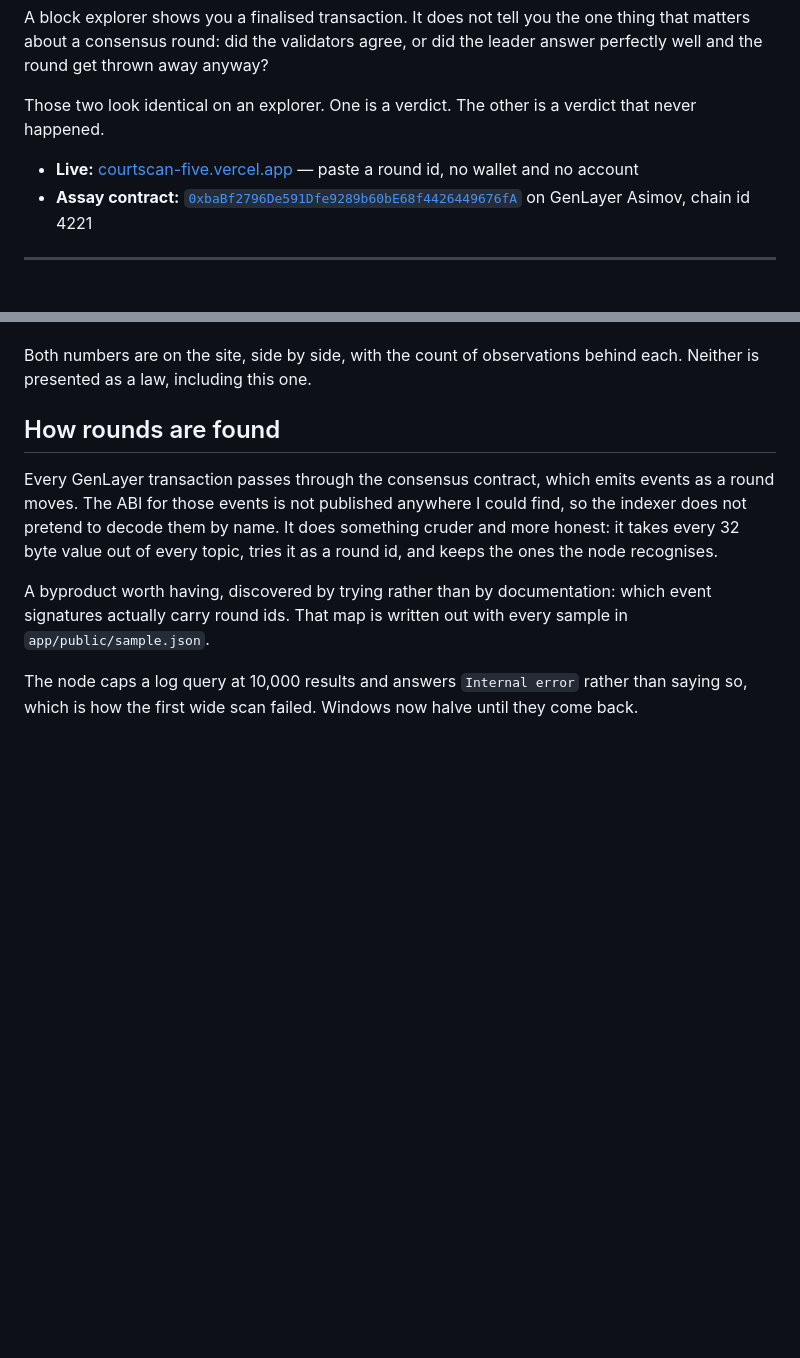
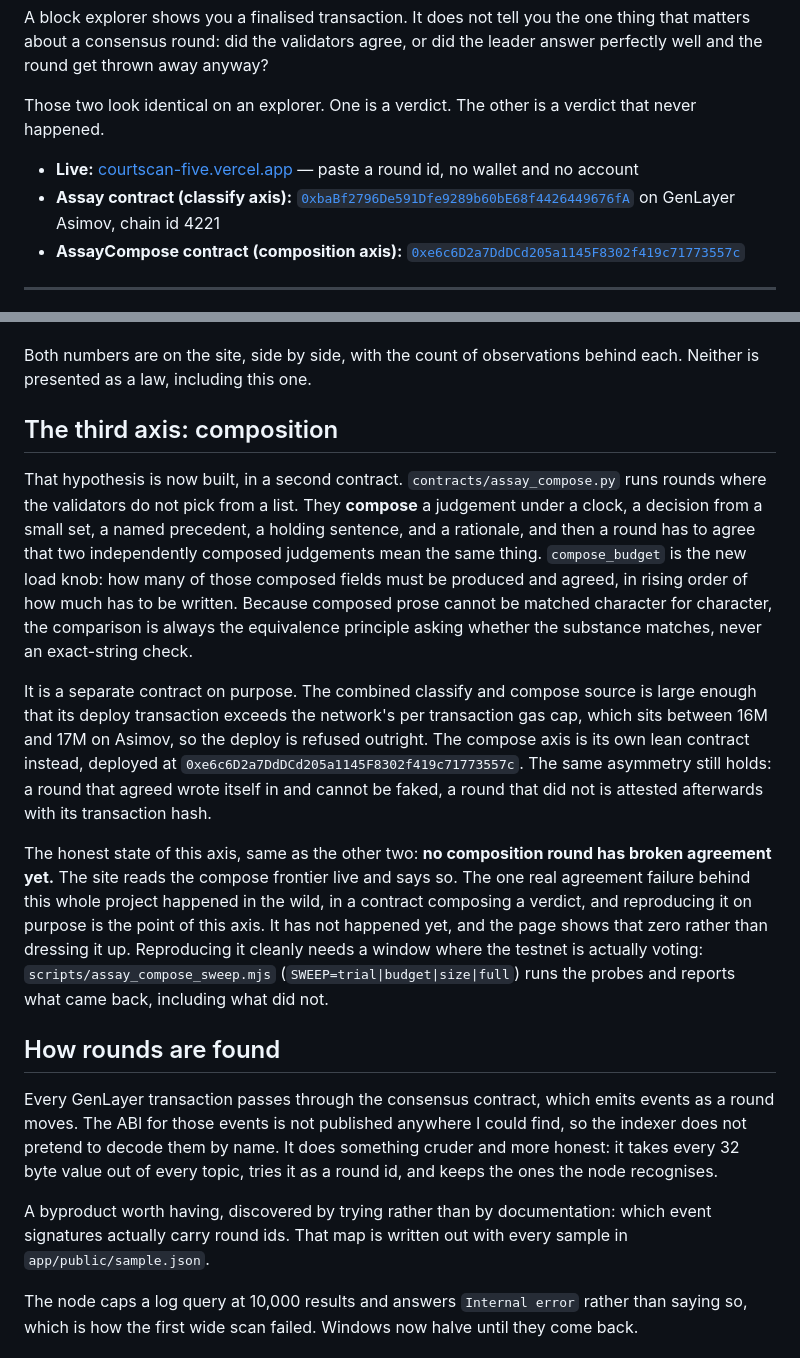
Before and after one commit to JspIIV/courtscan, a Markdown page: README.md, 2 parts joined by grey strips. Drawn GitHub-style; blank space fills up the shorter version.

Commit message:
README: document the composition axis and AssayCompose

```diff
--- a/README.md
+++ b/README.md
@@ -10,7 +10,8 @@ Those two look identical on an explorer. One is a verdict. The other is a verdic
 that never happened.
 
 * **Live:** [courtscan-five.vercel.app](https://courtscan-genlayer.vercel.app) — paste a round id, no wallet and no account
-* **Assay contract:** [`0xbaBf2796De591Dfe9289b60bE68f4426449676fA`](https://explorer-asimov.genlayer.com/address/0xbaBf2796De591Dfe9289b60bE68f4426449676fA) on GenLayer Asimov, chain id 4221
+* **Assay contract (classify axis):** [`0xbaBf2796De591Dfe9289b60bE68f4426449676fA`](https://explorer-asimov.genlayer.com/address/0xbaBf2796De591Dfe9289b60bE68f4426449676fA) on GenLayer Asimov, chain id 4221
+* **AssayCompose contract (composition axis):** [`0xe6c6D2a7DdDCd205a1145F8302f419c71773557c`](https://explorer-asimov.genlayer.com/address/0xe6c6D2a7DdDCd205a1145F8302f419c71773557c)
 
 ---
 
@@ -186,6 +187,35 @@ axis to build into the probe.
 
 Both numbers are on the site, side by side, with the count of observations behind
 each. Neither is presented as a law, including this one.
+
+## The third axis: composition
+
+That hypothesis is now built, in a second contract. `contracts/assay_compose.py`
+runs rounds where the validators do not pick from a list. They **compose** a
+judgement under a clock, a decision from a small set, a named precedent, a holding
+sentence, and a rationale, and then a round has to agree that two independently
+composed judgements mean the same thing. `compose_budget` is the new load knob:
+how many of those composed fields must be produced and agreed, in rising order of
+how much has to be written. Because composed prose cannot be matched character for
+character, the comparison is always the equivalence principle asking whether the
+substance matches, never an exact-string check.
+
+It is a separate contract on purpose. The combined classify and compose source is
+large enough that its deploy transaction exceeds the network's per transaction gas
+cap, which sits between 16M and 17M on Asimov, so the deploy is refused outright.
+The compose axis is its own lean contract instead, deployed at
+`0xe6c6D2a7DdDCd205a1145F8302f419c71773557c`. The same asymmetry still holds: a
+round that agreed wrote itself in and cannot be faked, a round that did not is
+attested afterwards with its transaction hash.
+
+The honest state of this axis, same as the other two: **no composition round has
+broken agreement yet.** The site reads the compose frontier live and says so. The
+one real agreement failure behind this whole project happened in the wild, in a
+contract composing a verdict, and reproducing it on purpose is the point of this
+axis. It has not happened yet, and the page shows that zero rather than dressing it
+up. Reproducing it cleanly needs a window where the testnet is actually voting:
+`scripts/assay_compose_sweep.mjs` (`SWEEP=trial|budget|size|full`) runs the probes
+and reports what came back, including what did not.
 
 ## How rounds are found
 
```
